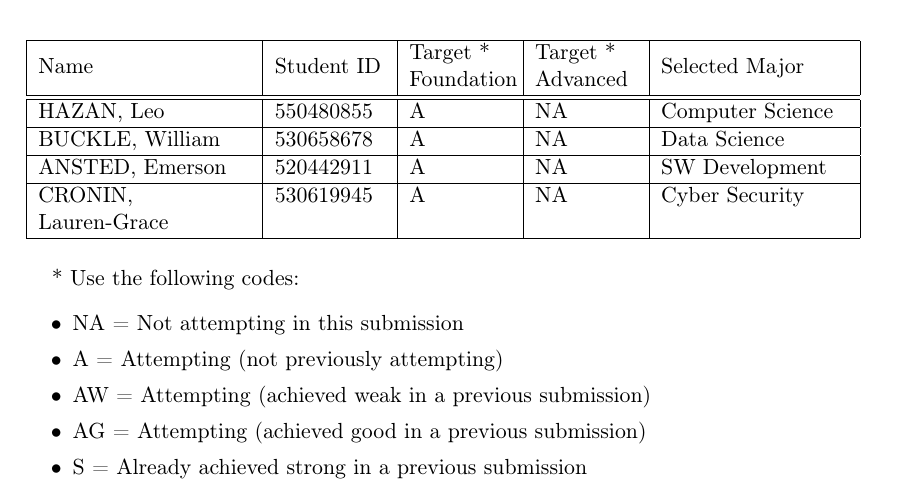
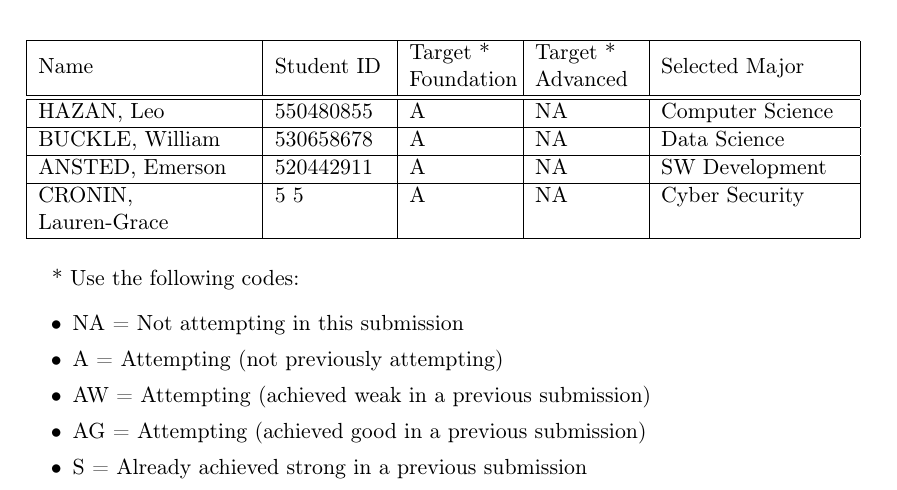
Before and after one commit to absrads/Computing-Professionalism-Assignment-1, a LaTeX document (main.tex): part of page 1 of 18, cut so that both start at the same text. Compiled offline with pdfLaTeX.

Commit message:
changed sid

```diff
--- a/main.tex
+++ b/main.tex
@@ -47,7 +47,7 @@
 \newcommand{\sidA}{{550480855}}
 \newcommand{\sidB}{{530658678}}
 \newcommand{\sidC}{{520442911}}
-\newcommand{\sidD}{{530619945}}
+\newcommand{\sidD}{{5	5}}
 % ADD ANOTHER LINE FOR A FIFTH MEMBER
 
 %
```
Also changed, not shown: main.pdf (added), 4 other files.
